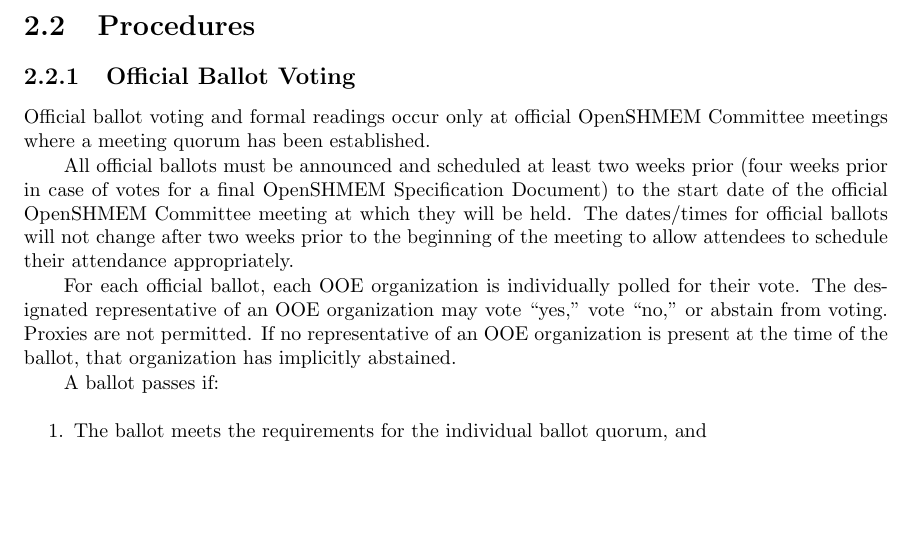
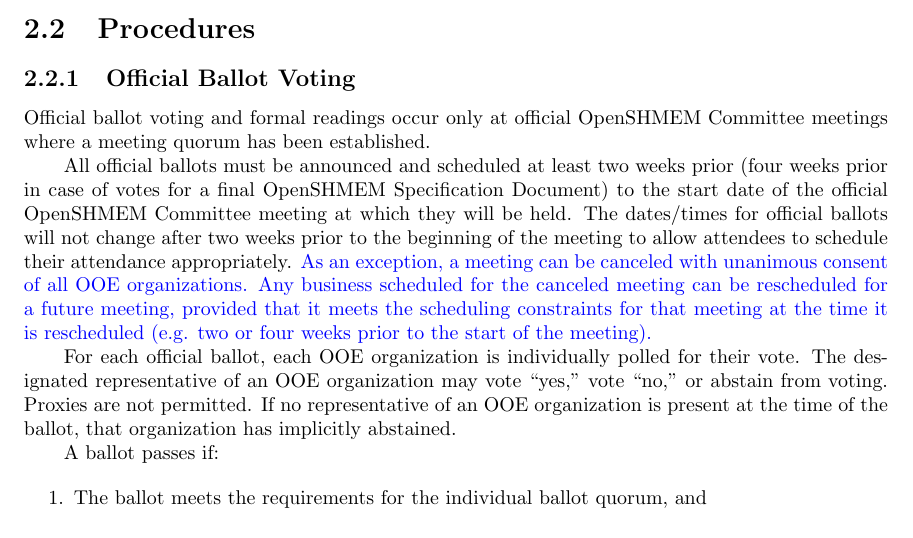
Before and after one commit to openshmem-org/procedures, a LaTeX thesis (procedures.tex, which reads voting.tex): part of page 5 of 11, cut so that both start at the same text, the shorter picture padded with empty space. Compiled offline with pdfLaTeX.

Commit message:
Add meeting cancelation clause

```diff
--- a/voting.tex
+++ b/voting.tex
@@ -40,6 +40,11 @@
 which they will be held.  The dates/times for official ballots will
 not change after two weeks prior to the beginning of the meeting to
 allow attendees to schedule their attendance appropriately.
+\newtext{As an exception, a meeting can be canceled with unanimous consent of
+all OOE organizations. Any business scheduled for the canceled meeting can be
+rescheduled for a future meeting, provided that it meets the scheduling
+constraints for that meeting at the time it is rescheduled (e.g. two or four
+weeks prior to the start of the meeting).}
 
 For each official ballot, each OOE organization is individually
 polled for their vote.  The designated representative of an OOE
```
